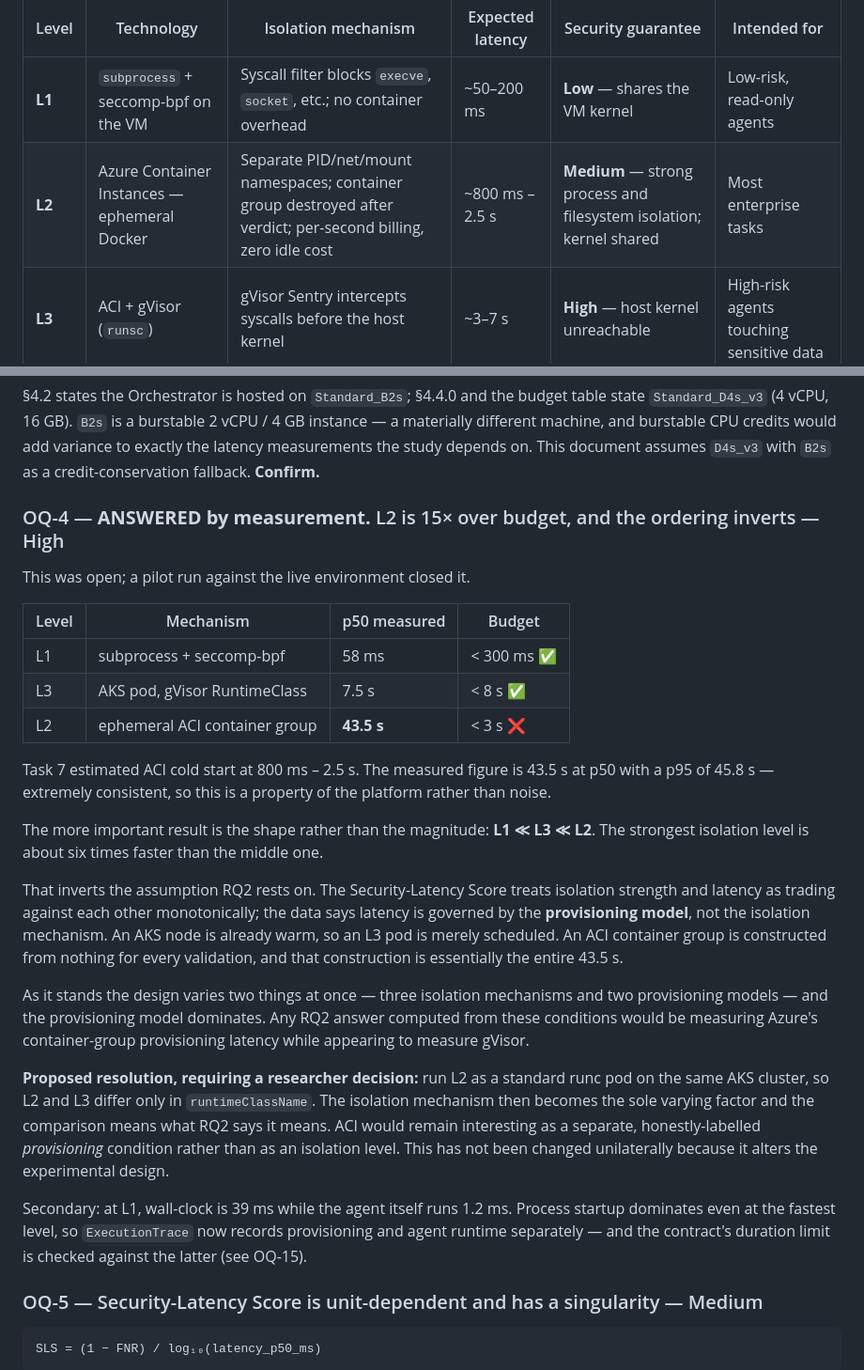
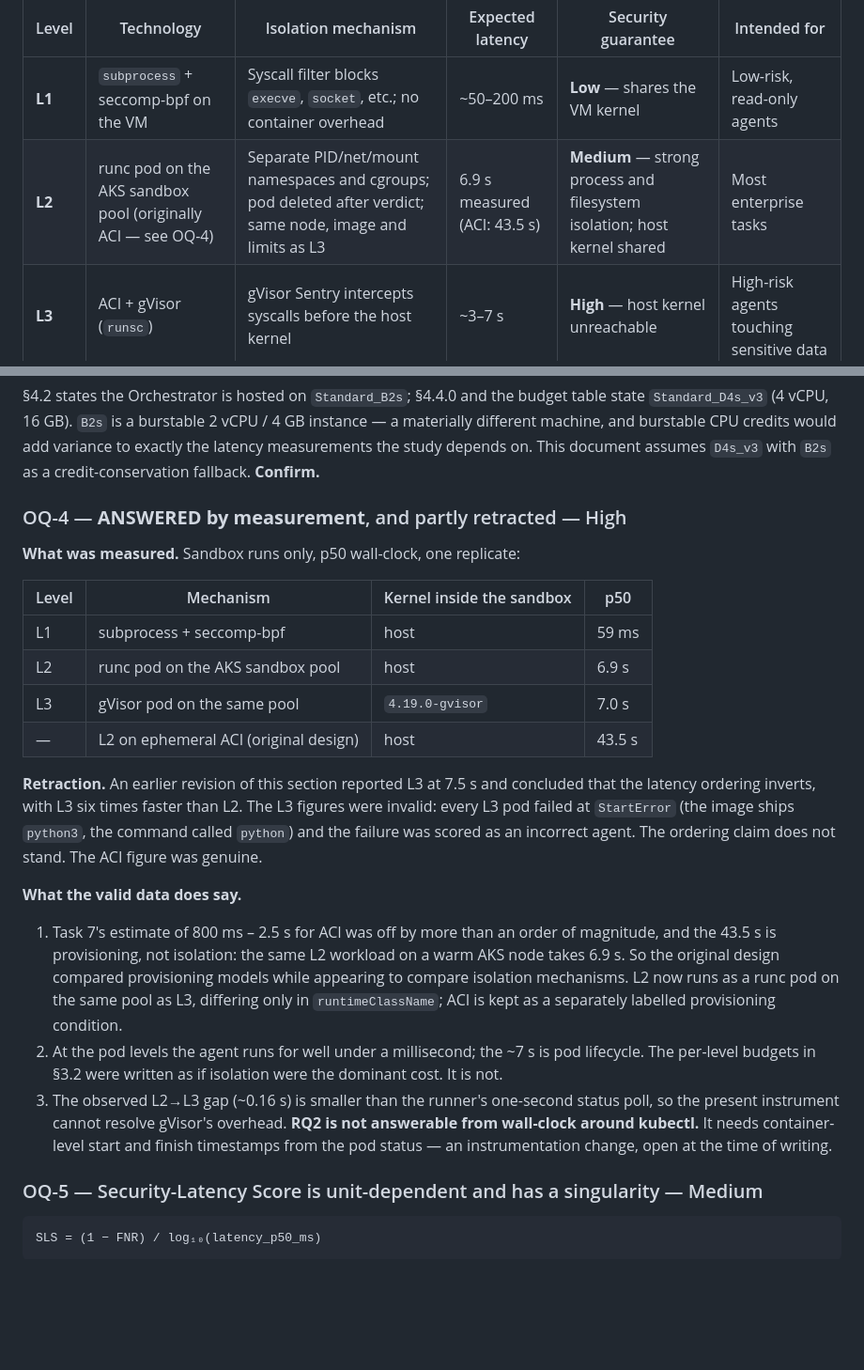
Before and after one commit to bob-dev-01/multiagent-sandbox, a Markdown page: architecture.md, 2 parts joined by grey strips. Shown at 94% size. Drawn GitHub-style; blank space fills up the shorter version.

```diff
--- a/architecture.md
+++ b/architecture.md
@@ -318,7 +318,7 @@ The architecture treats isolation strength as a **tunable, task-assignable param
 | Level | Technology | Isolation mechanism | Expected latency | Security guarantee | Intended for |
 |---|---|---|---|---|---|
 | **L1** | `subprocess` + seccomp-bpf on the VM | Syscall filter blocks `execve`, `socket`, etc.; no container overhead | ~50–200 ms | **Low** — shares the VM kernel | Low-risk, read-only agents |
-| **L2** | Azure Container Instances — ephemeral Docker | Separate PID/net/mount namespaces; container group destroyed after verdict; per-second billing, zero idle cost | ~800 ms – 2.5 s | **Medium** — strong process and filesystem isolation; kernel shared | Most enterprise tasks |
+| **L2** | runc pod on the AKS sandbox pool (originally ACI — see OQ-4) | Separate PID/net/mount namespaces and cgroups; pod deleted after verdict; same node, image and limits as L3 | 6.9 s measured (ACI: 43.5 s) | **Medium** — strong process and filesystem isolation; host kernel shared | Most enterprise tasks |
 | **L3** | ACI + gVisor (`runsc`) | gVisor Sentry intercepts syscalls before the host kernel | ~3–7 s | **High** — host kernel unreachable | High-risk agents touching sensitive data |
 
 **Escalation model (integration test):** L1 first; on L1 `PASS`, escalate to L2; L3 for tasks assigned a high-risk tier. Note that escalation makes latency **additive** across levels, whereas the per-level budgets in §3.2 are stated for a single level in isolation (OQ-7).
@@ -607,41 +607,36 @@ Three separate problems:
 
 §4.2 states the Orchestrator is hosted on `Standard_B2s`; §4.4.0 and the budget table state `Standard_D4s_v3` (4 vCPU, 16 GB). `B2s` is a burstable 2 vCPU / 4 GB instance — a materially different machine, and burstable CPU credits would add variance to exactly the latency measurements the study depends on. This document assumes `D4s_v3` with `B2s` as a credit-conservation fallback. **Confirm.**
 
-### OQ-4 — **ANSWERED by measurement.** L2 is 15× over budget, and the ordering inverts — High
+### OQ-4 — **ANSWERED by measurement**, and partly retracted — High
 
-This was open; a pilot run against the live environment closed it.
+**What was measured.** Sandbox runs only, p50 wall-clock, one replicate:
 
-| Level | Mechanism | p50 measured | Budget |
+| Level | Mechanism | Kernel inside the sandbox | p50 |
 |---|---|---|---|
-| L1 | subprocess + seccomp-bpf | 58 ms | < 300 ms ✅ |
-| L3 | AKS pod, gVisor RuntimeClass | 7.5 s | < 8 s ✅ |
-| L2 | ephemeral ACI container group | **43.5 s** | < 3 s ❌ |
+| L1 | subprocess + seccomp-bpf | host | 59 ms |
+| L2 | runc pod on the AKS sandbox pool | host | 6.9 s |
+| L3 | gVisor pod on the same pool | `4.19.0-gvisor` | 7.0 s |
+| — | L2 on ephemeral ACI (original design) | host | 43.5 s |
 
-Task 7 estimated ACI cold start at 800 ms – 2.5 s. The measured figure is 43.5 s at p50 with a
-p95 of 45.8 s — extremely consistent, so this is a property of the platform rather than noise.
+**Retraction.** An earlier revision of this section reported L3 at 7.5 s and concluded that the
+latency ordering inverts, with L3 six times faster than L2. The L3 figures were invalid: every L3
+pod failed at `StartError` (the image ships `python3`, the command called `python`) and the
+failure was scored as an incorrect agent. The ordering claim does not stand. The ACI figure was
+genuine.
 
-The more important result is the shape rather than the magnitude: **L1 ≪ L3 ≪ L2**. The strongest
-isolation level is about six times faster than the middle one.
+**What the valid data does say.**
 
-That inverts the assumption RQ2 rests on. The Security-Latency Score treats isolation strength and
-latency as trading against each other monotonically; the data says latency is governed by the
-**provisioning model**, not the isolation mechanism. An AKS node is already warm, so an L3 pod is
-merely scheduled. An ACI container group is constructed from nothing for every validation, and that
-construction is essentially the entire 43.5 s.
-
-As it stands the design varies two things at once — three isolation mechanisms and two provisioning
-models — and the provisioning model dominates. Any RQ2 answer computed from these conditions would
-be measuring Azure's container-group provisioning latency while appearing to measure gVisor.
-
-**Proposed resolution, requiring a researcher decision:** run L2 as a standard runc pod on the same
-AKS cluster, so L2 and L3 differ only in `runtimeClassName`. The isolation mechanism then becomes
-the sole varying factor and the comparison means what RQ2 says it means. ACI would remain
-interesting as a separate, honestly-labelled *provisioning* condition rather than as an isolation
-level. This has not been changed unilaterally because it alters the experimental design.
-
-Secondary: at L1, wall-clock is 39 ms while the agent itself runs 1.2 ms. Process startup dominates
-even at the fastest level, so `ExecutionTrace` now records provisioning and agent runtime
-separately — and the contract's duration limit is checked against the latter (see OQ-15).
+1. Task 7's estimate of 800 ms – 2.5 s for ACI was off by more than an order of magnitude, and the
+   43.5 s is provisioning, not isolation: the same L2 workload on a warm AKS node takes 6.9 s. So the
+   original design compared provisioning models while appearing to compare isolation mechanisms.
+   L2 now runs as a runc pod on the same pool as L3, differing only in `runtimeClassName`; ACI is
+   kept as a separately labelled provisioning condition.
+2. At the pod levels the agent runs for well under a millisecond; the ~7 s is pod lifecycle. The
+   per-level budgets in §3.2 were written as if isolation were the dominant cost. It is not.
+3. The observed L2→L3 gap (~0.16 s) is smaller than the runner's one-second status poll, so the
+   present instrument cannot resolve gVisor's overhead. **RQ2 is not answerable from wall-clock
+   around kubectl.** It needs container-level start and finish timestamps from the pod status —
+   an instrumentation change, open at the time of writing.
 
 ### OQ-5 — Security-Latency Score is unit-dependent and has a singularity — Medium
 
```
Also changed, not shown: README.md (+36 -23 lines).
